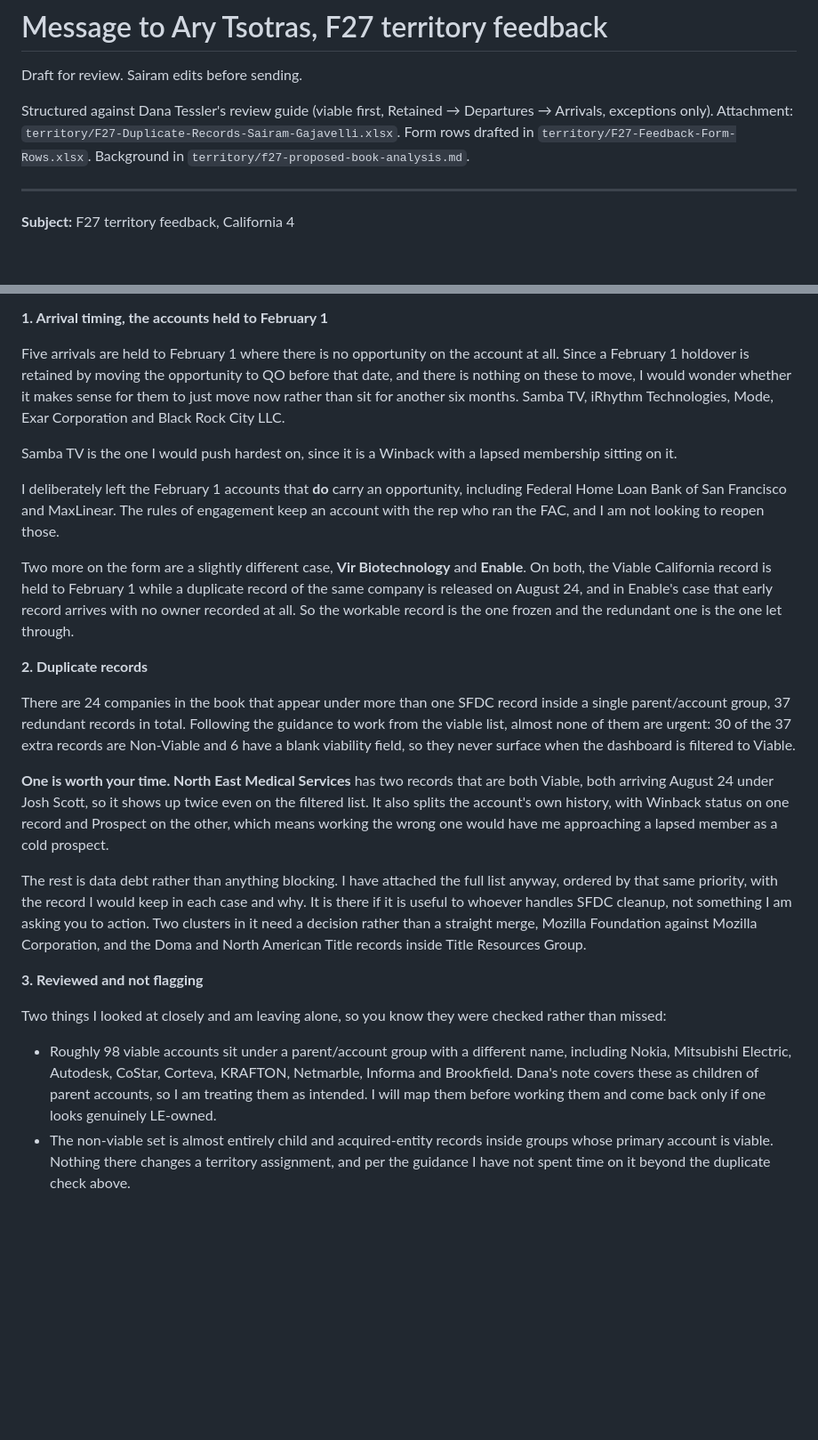
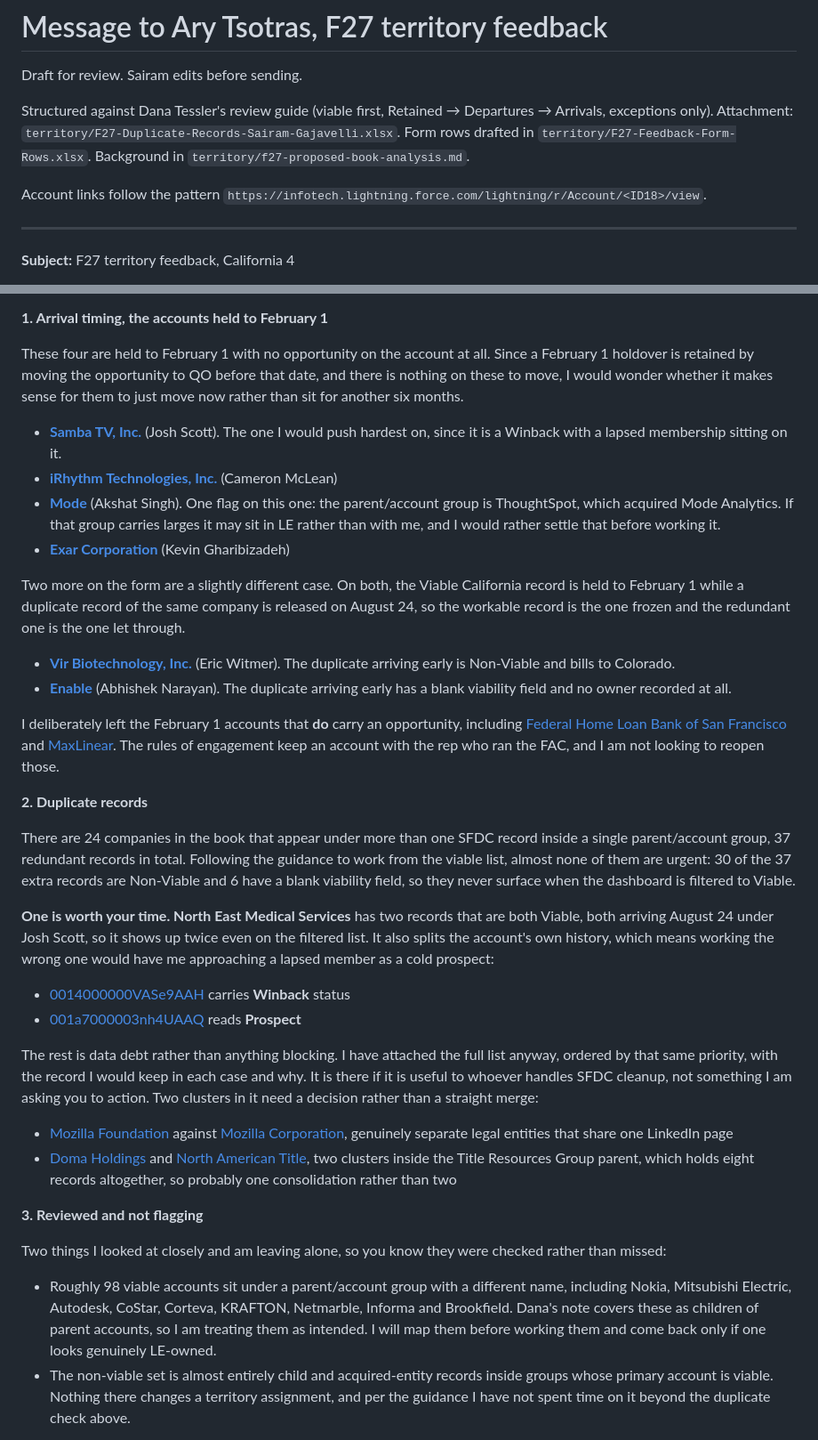
Before and after one commit to sgajavel/Ai-for-work, a Markdown page: territory/f27-message-to-ary.md, 2 parts joined by grey strips. Shown at 89% size. Rendered like a GitHub page; blank space fills up the shorter version.

Commit message:
Add SFDC account links throughout the message
Every account named in the note now links to its record, built from the
F27 account IDs. Both North East Medical Services records are linked
separately so the Winback and Prospect split is checkable in one click.

Black Rock City LLC is dropped from the arrival-timing list. It is
Non-Viable, which the review guidance deprioritises, and it is a
duplicate of Burning Man Project, which stays with its current owner
because it carries an opportunity. Contesting it would split a
parent/account group to gain a non-viable record. Four clean flags remain.

Co-Authored-By: Claude Opus 5 <noreply@anthropic.com>
Claude-Session: https://claude.ai/code/session_013ts2axbN7gkuKLHruvpVkR

```diff
--- a/territory/f27-message-to-ary.md
+++ b/territory/f27-message-to-ary.md
@@ -7,6 +7,9 @@ Arrivals, exceptions only). Attachment:
 `territory/F27-Duplicate-Records-Sairam-Gajavelli.xlsx`. Form rows drafted in
 `territory/F27-Feedback-Form-Rows.xlsx`. Background in
 `territory/f27-proposed-book-analysis.md`.
+
+Account links follow the pattern
+`https://infotech.lightning.force.com/lightning/r/Account/<ID18>/view`.
 
 ---
 
@@ -31,56 +35,80 @@ opportunity at Proposal or beyond appears anywhere in it.
 
 **1. Arrival timing, the accounts held to February 1**
 
-Five arrivals are held to February 1 where there is no opportunity on the account at
-all. Since a February 1 holdover is retained by moving the opportunity to QO before that
-date, and there is nothing on these to move, I would wonder whether it makes sense for
-them to just move now rather than sit for another six months. Samba TV, iRhythm
-Technologies, Mode, Exar Corporation and Black Rock City LLC.
+These four are held to February 1 with no opportunity on the account at all. Since a
+February 1 holdover is retained by moving the opportunity to QO before that date, and
+there is nothing on these to move, I would wonder whether it makes sense for them to just
+move now rather than sit for another six months.
 
-Samba TV is the one I would push hardest on, since it is a Winback with a lapsed
-membership sitting on it.
+- **[Samba TV, Inc.](https://infotech.lightning.force.com/lightning/r/Account/001f300001v8JfRAAU/view)**
+  (Josh Scott). The one I would push hardest on, since it is a Winback with a lapsed
+  membership sitting on it.
+- **[iRhythm Technologies, Inc.](https://infotech.lightning.force.com/lightning/r/Account/00140000011lkU3AAI/view)**
+  (Cameron McLean)
+- **[Mode](https://infotech.lightning.force.com/lightning/r/Account/0013300001lNQtMAAW/view)**
+  (Akshat Singh). One flag on this one: the parent/account group is ThoughtSpot, which
+  acquired Mode Analytics. If that group carries larges it may sit in LE rather than with
+  me, and I would rather settle that before working it.
+- **[Exar Corporation](https://infotech.lightning.force.com/lightning/r/Account/0013300001lIyw0AAC/view)**
+  (Kevin Gharibizadeh)
+
+Two more on the form are a slightly different case. On both, the Viable California record
+is held to February 1 while a duplicate record of the same company is released on August
+24, so the workable record is the one frozen and the redundant one is the one let through.
+
+- **[Vir Biotechnology, Inc.](https://infotech.lightning.force.com/lightning/r/Account/001f30000218CZkAAM/view)**
+  (Eric Witmer). The duplicate arriving early is Non-Viable and bills to Colorado.
+- **[Enable](https://infotech.lightning.force.com/lightning/r/Account/0014y00002rSxEyAAK/view)**
+  (Abhishek Narayan). The duplicate arriving early has a blank viability field and no
+  owner recorded at all.
 
 I deliberately left the February 1 accounts that **do** carry an opportunity, including
-Federal Home Loan Bank of San Francisco and MaxLinear. The rules of engagement keep an
-account with the rep who ran the FAC, and I am not looking to reopen those.
-
-Two more on the form are a slightly different case, **Vir Biotechnology** and **Enable**.
-On both, the Viable California record is held to February 1 while a duplicate record of
-the same company is released on August 24, and in Enable's case that early record arrives
-with no owner recorded at all. So the workable record is the one frozen and the redundant
-one is the one let through.
+[Federal Home Loan Bank of San Francisco](https://infotech.lightning.force.com/lightning/r/Account/0013300001loDIyAAM/view)
+and [MaxLinear](https://infotech.lightning.force.com/lightning/r/Account/001f300001whzRcAAI/view).
+The rules of engagement keep an account with the rep who ran the FAC, and I am not looking
+to reopen those.
 
 **2. Duplicate records**
 
 There are 24 companies in the book that appear under more than one SFDC record inside a
-single parent/account group, 37 redundant records in total. Following the guidance to
-work from the viable list, almost none of them are urgent: 30 of the 37 extra records are
+single parent/account group, 37 redundant records in total. Following the guidance to work
+from the viable list, almost none of them are urgent: 30 of the 37 extra records are
 Non-Viable and 6 have a blank viability field, so they never surface when the dashboard is
 filtered to Viable.
 
 **One is worth your time. North East Medical Services** has two records that are both
 Viable, both arriving August 24 under Josh Scott, so it shows up twice even on the
-filtered list. It also splits the account's own history, with Winback status on one record
-and Prospect on the other, which means working the wrong one would have me approaching a
-lapsed member as a cold prospect.
+filtered list. It also splits the account's own history, which means working the wrong one
+would have me approaching a lapsed member as a cold prospect:
+
+- [0014000000VASe9AAH](https://infotech.lightning.force.com/lightning/r/Account/0014000000VASe9AAH/view)
+  carries **Winback** status
+- [001a7000003nh4UAAQ](https://infotech.lightning.force.com/lightning/r/Account/001a7000003nh4UAAQ/view)
+  reads **Prospect**
 
 The rest is data debt rather than anything blocking. I have attached the full list anyway,
 ordered by that same priority, with the record I would keep in each case and why. It is
 there if it is useful to whoever handles SFDC cleanup, not something I am asking you to
-action. Two clusters in it need a decision rather than a straight merge, Mozilla
-Foundation against Mozilla Corporation, and the Doma and North American Title records
-inside Title Resources Group.
+action. Two clusters in it need a decision rather than a straight merge:
+
+- [Mozilla Foundation](https://infotech.lightning.force.com/lightning/r/Account/0014y00002rSeePAAS/view)
+  against [Mozilla Corporation](https://infotech.lightning.force.com/lightning/r/Account/0014y00002dHpgWAAS/view),
+  genuinely separate legal entities that share one LinkedIn page
+- [Doma Holdings](https://infotech.lightning.force.com/lightning/r/Account/0014y00002bcjv6AAA/view)
+  and [North American Title](https://infotech.lightning.force.com/lightning/r/Account/0014y00002ebrZbAAI/view),
+  two clusters inside the Title Resources Group parent, which holds eight records
+  altogether, so probably one consolidation rather than two
 
 **3. Reviewed and not flagging**
 
-Two things I looked at closely and am leaving alone, so you know they were checked
-rather than missed:
+Two things I looked at closely and am leaving alone, so you know they were checked rather
+than missed:
 
-- Roughly 98 viable accounts sit under a parent/account group with a different name, including
-  Nokia, Mitsubishi Electric, Autodesk, CoStar, Corteva, KRAFTON, Netmarble, Informa and
-  Brookfield. Dana's note covers these as children of parent accounts, so I am treating
-  them as intended. I will map them before working them and come back only if one looks
-  genuinely LE-owned.
+- Roughly 98 viable accounts sit under a parent/account group with a different name,
+  including Nokia, Mitsubishi Electric, Autodesk, CoStar, Corteva, KRAFTON, Netmarble,
+  Informa and Brookfield. Dana's note covers these as children of parent accounts, so I am
+  treating them as intended. I will map them before working them and come back only if one
+  looks genuinely LE-owned.
 - The non-viable set is almost entirely child and acquired-entity records inside groups
   whose primary account is viable. Nothing there changes a territory assignment, and per
   the guidance I have not spent time on it beyond the duplicate check above.
```
Also changed, not shown: other parts of territory/f27-message-to-ary.md (+6 -5 lines).
